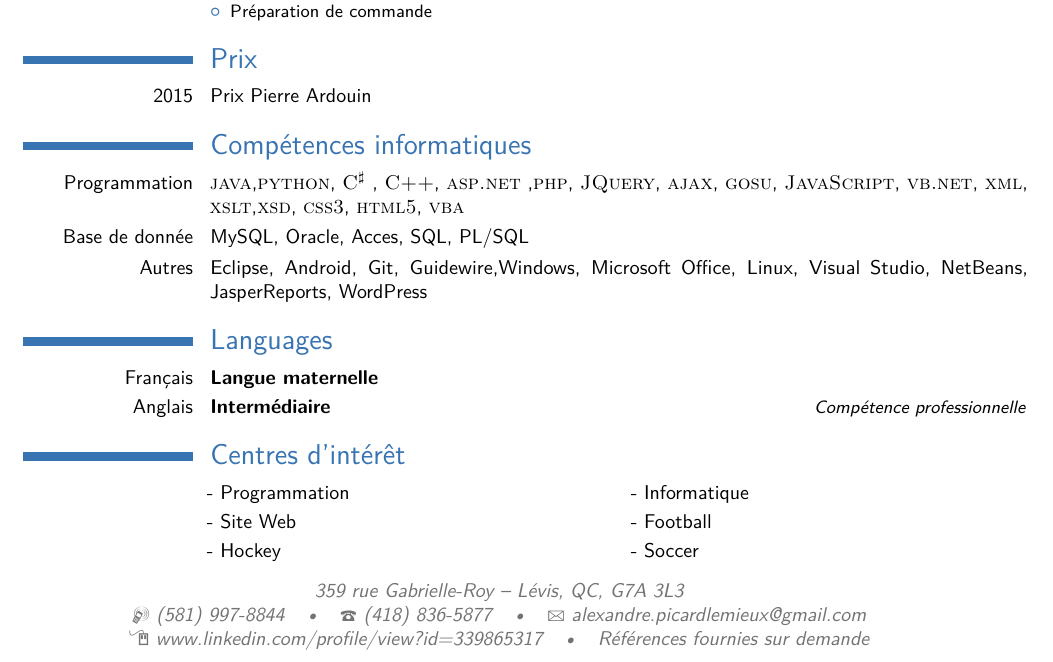
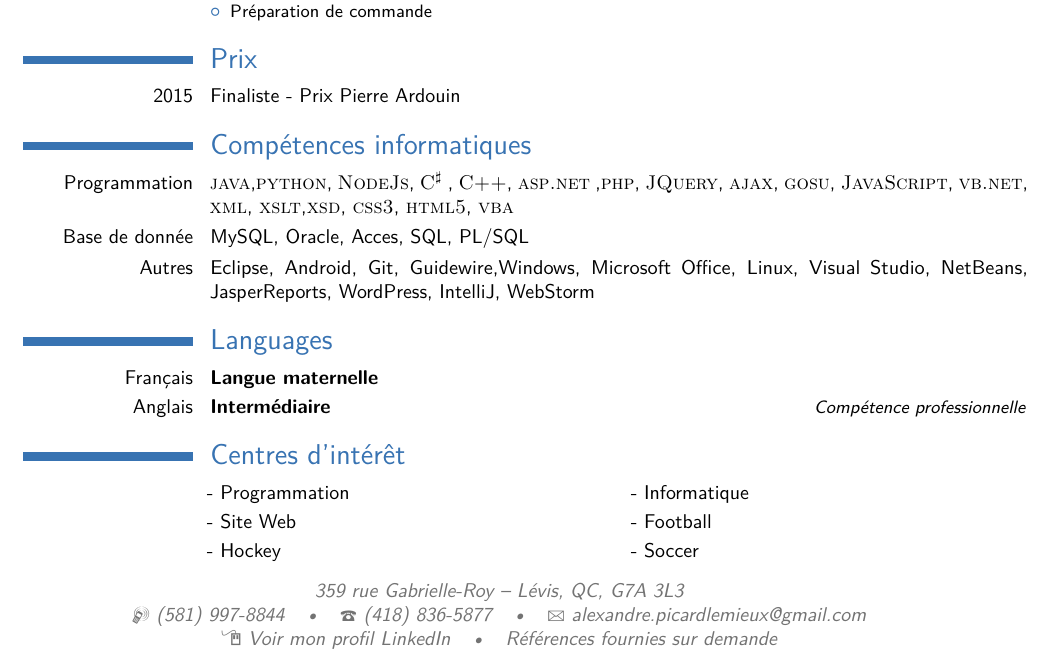
Before and after one commit to piclemx/cv, a LaTeX CV (cv_alexandrepicardlemieux.tex): part of the page, cut so that both start at the same text. Compiled offline with pdfLaTeX.

Commit message:
Adding element and fix element on my cv

```diff
--- a/cv_alexandrepicardlemieux.tex
+++ b/cv_alexandrepicardlemieux.tex
@@ -31,7 +31,7 @@
 \mobile{(581) 997-8844}
 \phone{(418) 836-5877}
 \email{alexandre.picardlemieux@gmail.com}
-\homepage{www.linkedin.com/profile/view?id=339865317}{www.linkedin.com/profile/view?id=339865317} % The first argument is the url for the clickable link, the second argument is the url displayed in the template - this allows special characters to be displayed such as the tilde in this example
+\homepage{ca.linkedin.com/in/alexandrepicardlemieux}{Voir mon profil LinkedIn} % The first argument is the url for the clickable link, the second argument is the url displayed in the template - this allows special characters to be displayed such as the tilde in this example
 \extrainfo{Références fournies sur demande}
 % \photo[70pt][0.4pt]{pictures/picture} % The first bracket is the picture height, the second is the thickness of the frame around the picture (0pt for no frame)
 
@@ -110,7 +110,7 @@
 
 \section{Prix}
 
-\cvitem{2015}{Prix Pierre Ardouin}
+\cvitem{2015}{Finaliste - Prix Pierre Ardouin}
 % \cvitem{2010}{Top Achiever Award -- Commerce}
 
 %----------------------------------------------------------------------------------------
@@ -119,9 +119,9 @@
 
 \section{Compétences informatiques}
 
-\cvitem{Programmation}{\textsc{java},\textsc{python}, \textsc{C$ ^\sharp $} , \textsc{C++}, \textsc{asp.net} ,\textsc{php}, \textsc{JQuery}, \textsc{ajax}, \textsc{gosu}, \textsc{JavaScript}, \textsc{vb.net}, \textsc{xml}, \textsc{xslt},\textsc{xsd}, \textsc{css3}, \textsc{html5}, \textsc{vba} }
+\cvitem{Programmation}{\textsc{java},\textsc{python}, \textsc{NodeJs}, \textsc{C$ ^\sharp $} , \textsc{C++}, \textsc{asp.net} ,\textsc{php}, \textsc{JQuery}, \textsc{ajax}, \textsc{gosu}, \textsc{JavaScript}, \textsc{vb.net}, \textsc{xml}, \textsc{xslt},\textsc{xsd}, \textsc{css3}, \textsc{html5}, \textsc{vba} }
 \cvitem{Base de donnée} {MySQL, Oracle, Acces, SQL, PL/SQL}
-\cvitem{Autres}{Eclipse, Android, Git, Guidewire,Windows, Microsoft Office, Linux, Visual Studio, NetBeans, JasperReports, WordPress }
+\cvitem{Autres}{Eclipse, Android, Git, Guidewire,Windows, Microsoft Office, Linux, Visual Studio, NetBeans, JasperReports, WordPress, IntelliJ, WebStorm }
 
 %----------------------------------------------------------------------------------------
 %	LANGUAGES SECTION
```
Also changed, not shown: README.md, cv_alexandrepicardlemieux.pdf.
